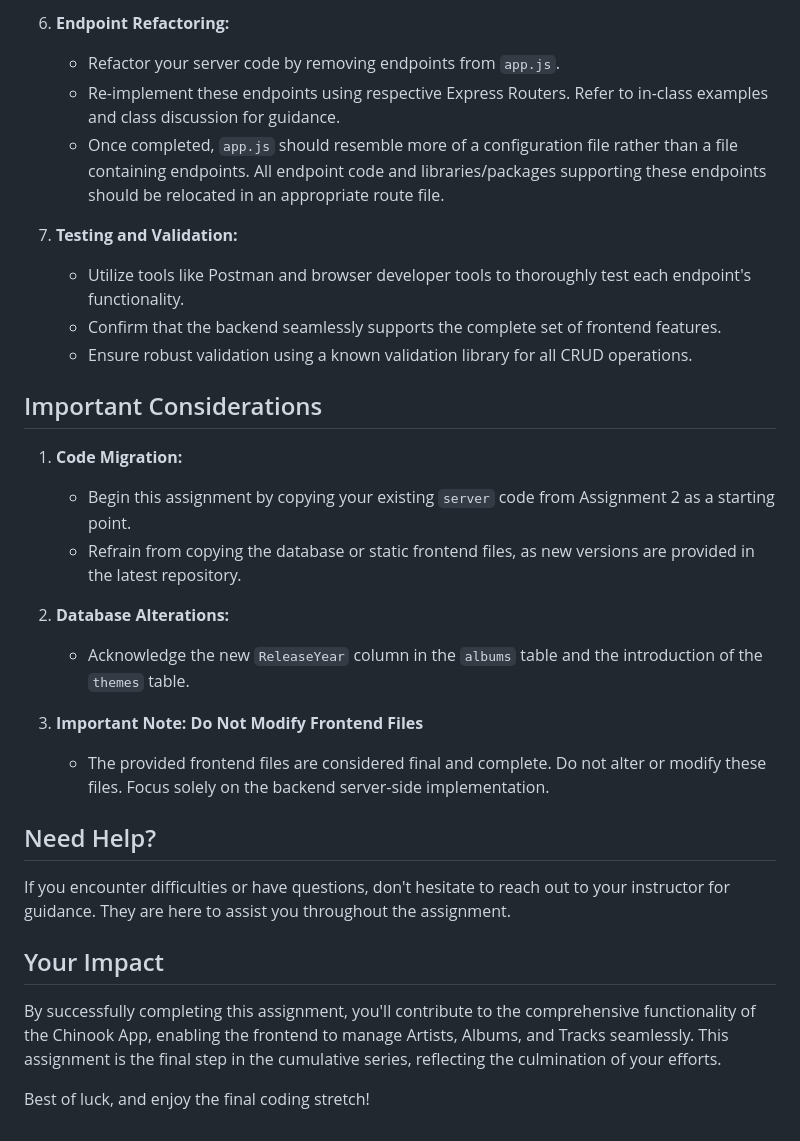
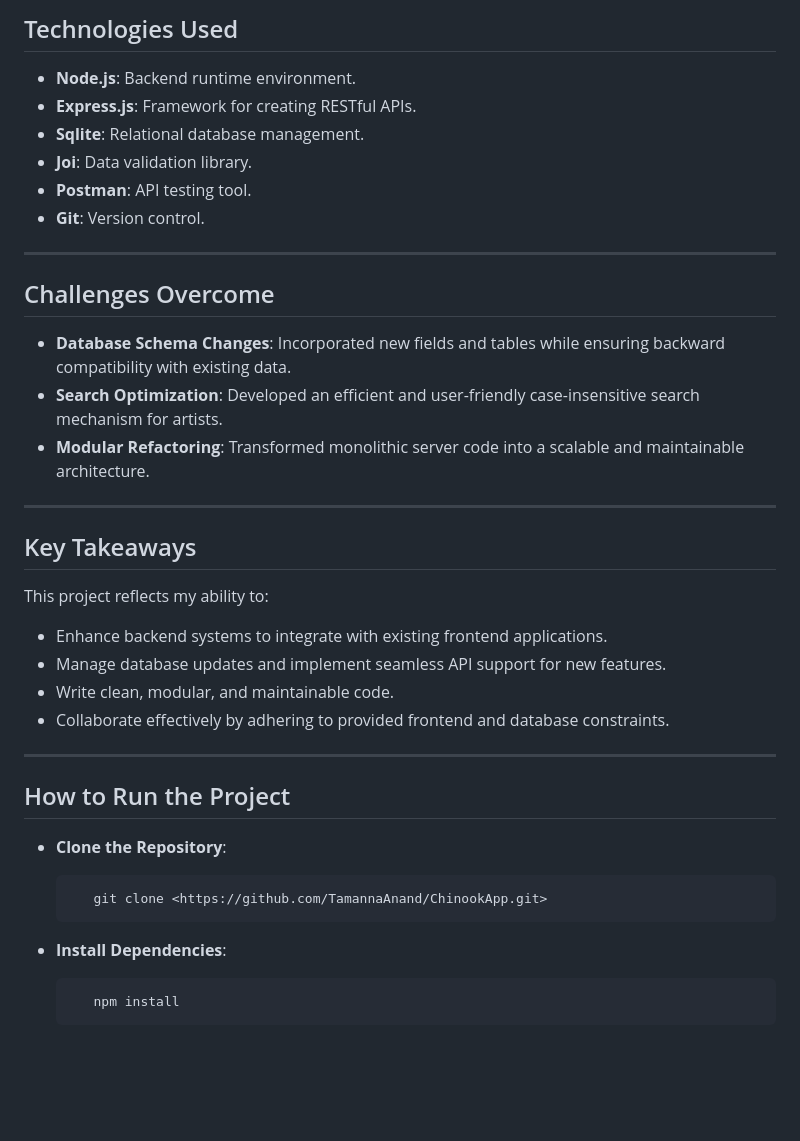
Before and after one commit to TamannaAnand/ChinookApp, a Markdown page: readme.md, the part around the change printed below. Rendered like a GitHub page; blank space fills up the shorter version.

```diff
--- a/readme.md
+++ b/readme.md
@@ -46,32 +43,39 @@ The UI/Frontend team has diligently worked on the final set of pages, covering t
 
-6. **Endpoint Refactoring:**
-   - Refactor your server code by removing endpoints from `app.js`.
-   - Re-implement these endpoints using respective Express Routers. Refer to in-class examples and class discussion for guidance.
-   - Once completed, `app.js` should resemble more of a configuration file rather than a file containing endpoints. All endpoint code and libraries/packages supporting these endpoints should be relocated in an appropriate route file.
+## Technologies Used
 
-7. **Testing and Validation:**
-   - Utilize tools like Postman and browser developer tools to thoroughly test each endpoint's functionality.
-   - Confirm that the backend seamlessly supports the complete set of frontend features.
-   - Ensure robust validation using a known validation library for all CRUD operations.
+- **Node.js**: Backend runtime environment.
+- **Express.js**: Framework for creating RESTful APIs.
+- **Sqlite**: Relational database management.
+- **Joi**: Data validation library.
+- **Postman**: API testing tool.
+- **Git**: Version control.
 
-## Important Considerations
+---
 
-1. **Code Migration:**
-   - Begin this assignment by copying your existing `server` code from Assignment 2 as a starting point.
-   - Refrain from copying the database or static frontend files, as new versions are provided in the latest repository.
+## Challenges Overcome
 
-2. **Database Alterations:**
-   - Acknowledge the new `ReleaseYear` column in the `albums` table and the introduction of the `themes` table.
+- **Database Schema Changes**: Incorporated new fields and tables while ensuring backward compatibility with existing data.
+- **Search Optimization**: Developed an efficient and user-friendly case-insensitive search mechanism for artists.
+- **Modular Refactoring**: Transformed monolithic server code into a scalable and maintainable architecture.
 
-3. **Important Note: Do Not Modify Frontend Files**
-   - The provided frontend files are considered final and complete. Do not alter or modify these files. Focus solely on the backend server-side implementation.
+---
 
-## Need Help?
+## Key Takeaways
 
-If you encounter difficulties or have questions, don't hesitate to reach out to your instructor for guidance. They are here to assist you throughout the assignment.
+This project reflects my ability to:
+- Enhance backend systems to integrate with existing frontend applications.
+- Manage database updates and implement seamless API support for new features.
+- Write clean, modular, and maintainable code.
+- Collaborate effectively by adhering to provided frontend and database constraints.
 
-## Your Impact
+---
 
-By successfully completing this assignment, you'll contribute to the comprehensive functionality of the Chinook App, enabling the frontend to manage Artists, Albums, and Tracks seamlessly. This assignment is the final step in the cumulative series, reflecting the culmination of your efforts.
+## How to Run the Project
 
-Best of luck, and enjoy the final coding stretch!
+- **Clone the Repository**:
+
+         git clone <https://github.com/TamannaAnand/ChinookApp.git>
+
+- **Install Dependencies**:
+
+         npm install
```
Also changed, not shown: other parts of readme.md (+31 -34 lines).
